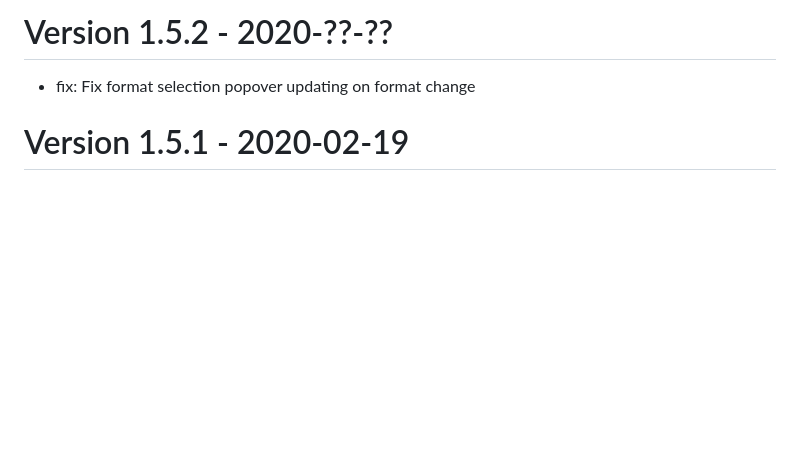
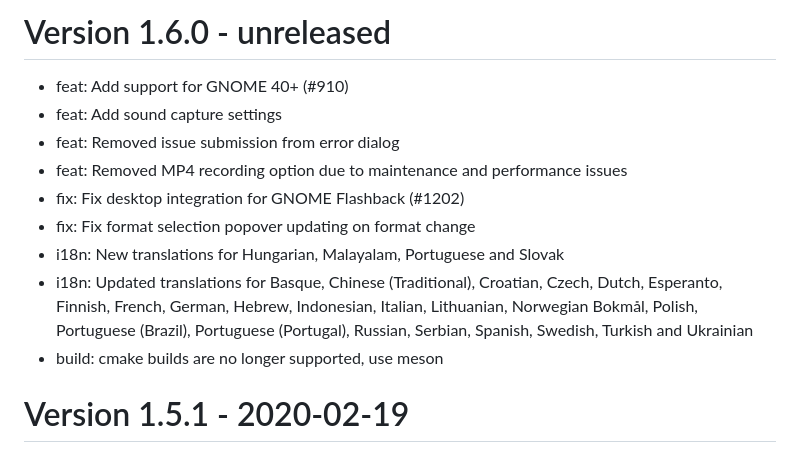
Before and after one commit to phw/peek, a Markdown page: CHANGES.md, the part around the change. GitHub-like rendering; blank space fills up the shorter version.

Commit message:
Update changelog

```diff
--- a/CHANGES.md
+++ b/CHANGES.md
@@ -1,5 +1,16 @@
-# Version 1.5.2 - 2020-??-??
+# Version 1.6.0 - unreleased
+- feat: Add support for GNOME 40+ (#910)
+- feat: Add sound capture settings
+- feat: Removed issue submission from error dialog
+- feat: Removed MP4 recording option due to maintenance and performance issues
+- fix: Fix desktop integration for GNOME Flashback (#1202)
 - fix: Fix format selection popover updating on format change
+- i18n: New translations for Hungarian, Malayalam, Portuguese and Slovak
+- i18n: Updated translations for Basque, Chinese (Traditional), Croatian,
+  Czech, Dutch, Esperanto, Finnish, French, German, Hebrew, Indonesian, Italian,
+  Lithuanian, Norwegian Bokmål, Polish, Portuguese (Brazil), Portuguese
+  (Portugal), Russian, Serbian, Spanish, Swedish, Turkish and Ukrainian
+- build: cmake builds are no longer supported, use meson
 
 # Version 1.5.1 - 2020-02-19
 - build: Fixed building with CMake
```
